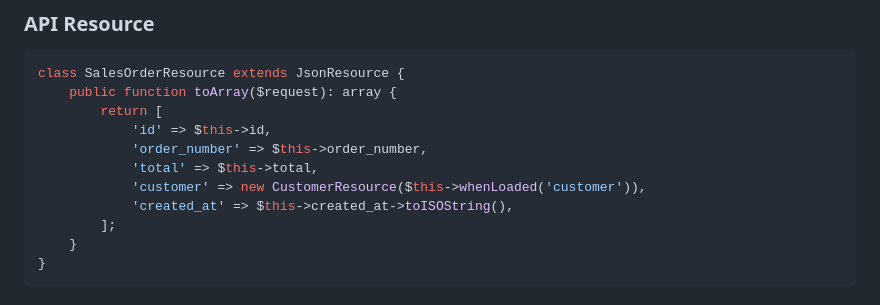
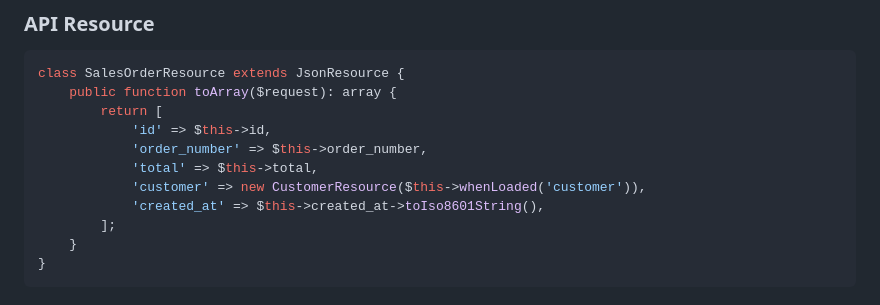
Before and after one commit to kasunvimarshana/kv-saas-crm-erp, a Markdown page: .github/copilot-instructions.md, the part around the change. Drawn GitHub-style.

Commit message:
Fix Carbon method name in API resource example
Co-authored-by: kasunvimarshana <16110888+kasunvimarshana@users.noreply.github.com>

```diff
--- a/.github/copilot-instructions.md
+++ b/.github/copilot-instructions.md
@@ -286,7 +286,7 @@ class SalesOrderResource extends JsonResource {
             'order_number' => $this->order_number,
             'total' => $this->total,
             'customer' => new CustomerResource($this->whenLoaded('customer')),
-            'created_at' => $this->created_at->toISOString(),
+            'created_at' => $this->created_at->toIso8601String(),
         ];
     }
 }
```
